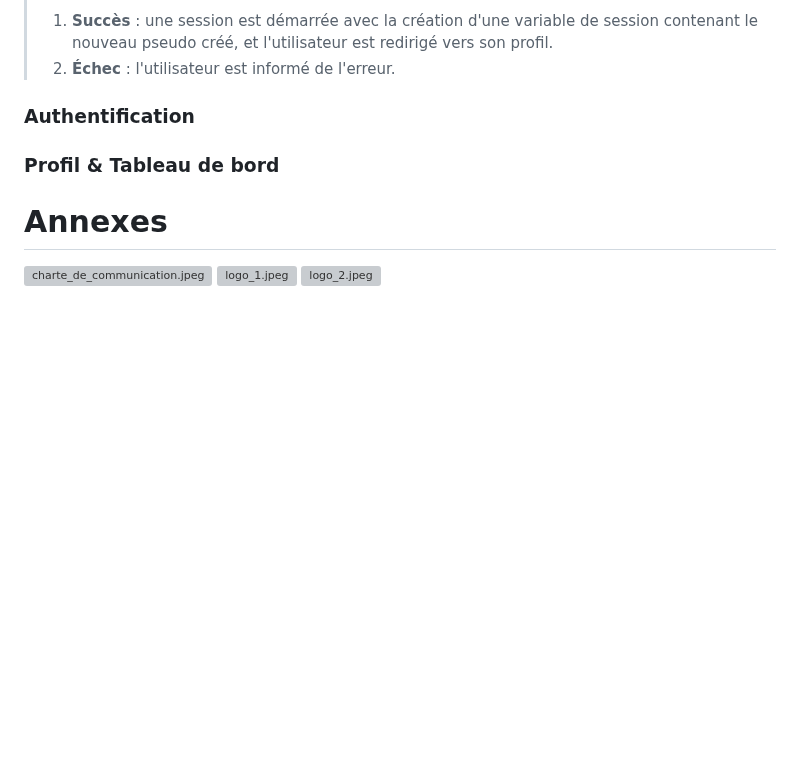
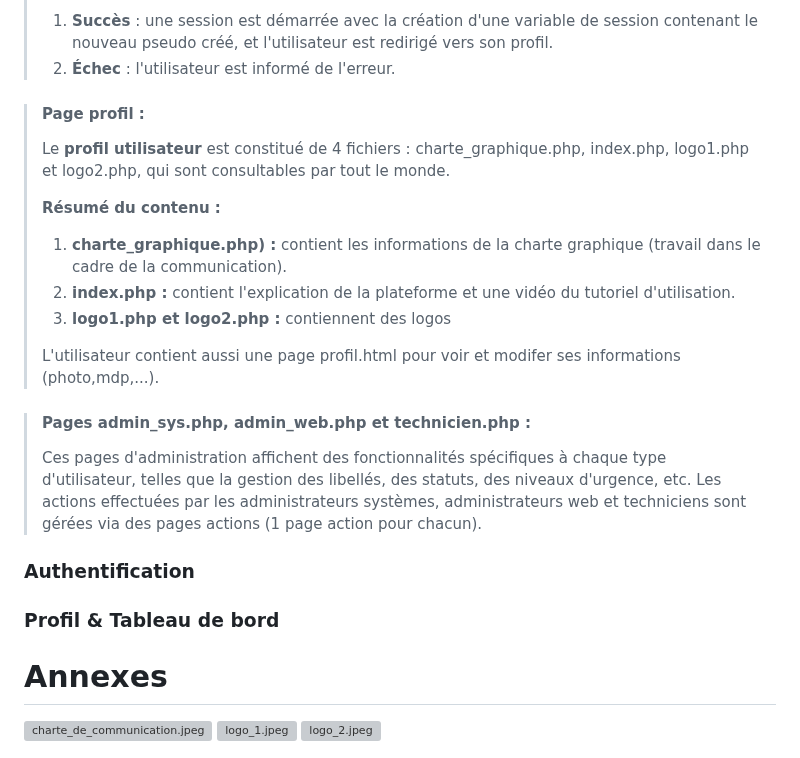
Before and after one commit to YassouSensai/SAE_APPLICATION_WEB, a Markdown page: documents/annexes/Conception.md, the part around the change. Rendered like a GitHub page; blank space fills up the shorter version; grey boxes are pictures that could not be loaded.

Commit message:
Ecriture et finalisation du point "Gestion des Sessions pour la SAE " sur le fonctionnement des pages de sessions sur le site dynamique et plus précisément sur connexion.php et inscription.php, profil et enfin les pages admin et rôles spécifiques.
Correction des erreures minimes en plus

```diff
--- a/documents/annexes/Conception.md
+++ b/documents/annexes/Conception.md
@@ -357,7 +357,19 @@ Lorsqu'un nouvel utilisateur remplit le formulaire d'inscription, le script PHP
 >1. **Succès** : une session est démarrée avec la création d'une variable de session contenant le nouveau pseudo créé, et l'utilisateur est redirigé vers son profil.
 >2. **Échec** : l'utilisateur est informé de l'erreur.
 
+>#### Page profil :
+>Le **profil utilisateur** est constitué de 4 fichiers : charte_graphique.php, index.php, logo1.php et logo2.php, qui sont consultables par tout le monde.
+>
+>**Résumé du contenu :**
+>1. **charte_graphique.php) :** contient les informations de la charte graphique (travail dans le cadre de la communication).
+>2. **index.php :** contient l'explication de la plateforme et une vidéo du tutoriel d'utilisation.
+>3. **logo1.php et logo2.php :** contiennent des logos
+>
+> L'utilisateur contient aussi une page profil.html pour voir et modifer ses informations (photo,mdp,...).
 
+>#### Pages admin_sys.php, admin_web.php et technicien.php :
+>Ces pages d'administration affichent des fonctionnalités spécifiques à chaque type d'utilisateur, telles que la gestion des libellés, des statuts, des niveaux d'urgence, etc.
+>Les actions effectuées par les administrateurs systèmes, administrateurs web et techniciens sont gérées via des pages actions (1 page action pour chacun).
 ### Authentification
 
 ### Profil & Tableau de bord
```
